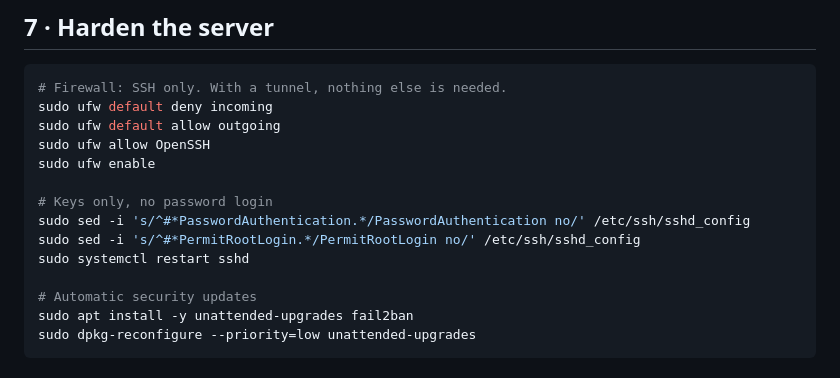
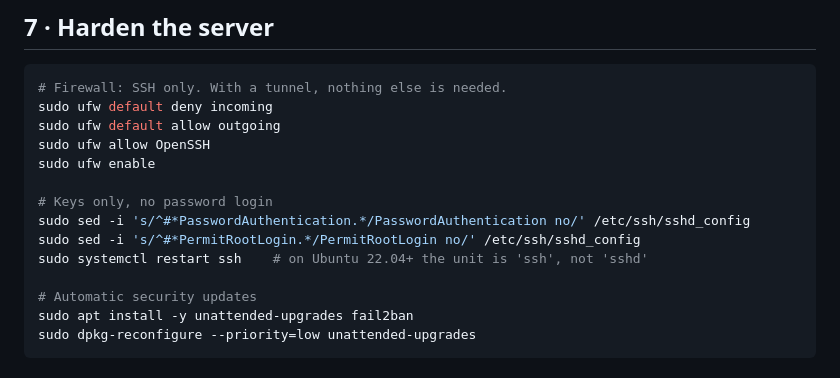
Before and after one commit to abuhuraira99/inventory-autopilot, a Markdown page: docs/DEPLOYMENT.md, the part around the change. Rendered like a GitHub page.

Commit message:
docs: the ssh unit is 'ssh' on Ubuntu 22.04+, not 'sshd'
`sudo systemctl restart sshd` fails with "Unit sshd.service not found" on
Ubuntu 22.04 and 24.04, which are the two versions this guide tells the
operator to install. It appears in the hardening step, immediately after
disabling password authentication -- so the operator would have made a change
to sshd_config, seen the restart fail, and been left unsure whether the change
had taken effect while still holding the only working connection to the box.

Co-Authored-By: Claude Opus 5 (1M context) <noreply@anthropic.com>

```diff
--- a/docs/DEPLOYMENT.md
+++ b/docs/DEPLOYMENT.md
@@ -205,7 +205,7 @@ sudo ufw enable
 # Keys only, no password login
 sudo sed -i 's/^#*PasswordAuthentication.*/PasswordAuthentication no/' /etc/ssh/sshd_config
 sudo sed -i 's/^#*PermitRootLogin.*/PermitRootLogin no/' /etc/ssh/sshd_config
-sudo systemctl restart sshd
+sudo systemctl restart ssh    # on Ubuntu 22.04+ the unit is 'ssh', not 'sshd'
 
 # Automatic security updates
 sudo apt install -y unattended-upgrades fail2ban
```
